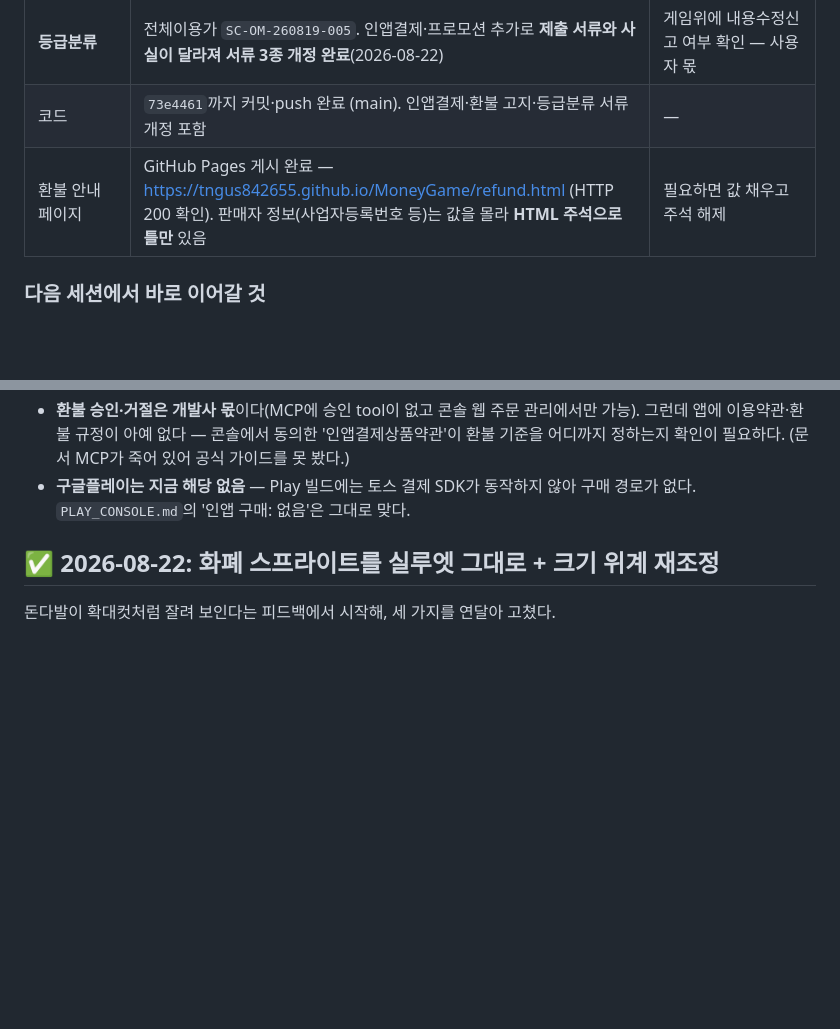
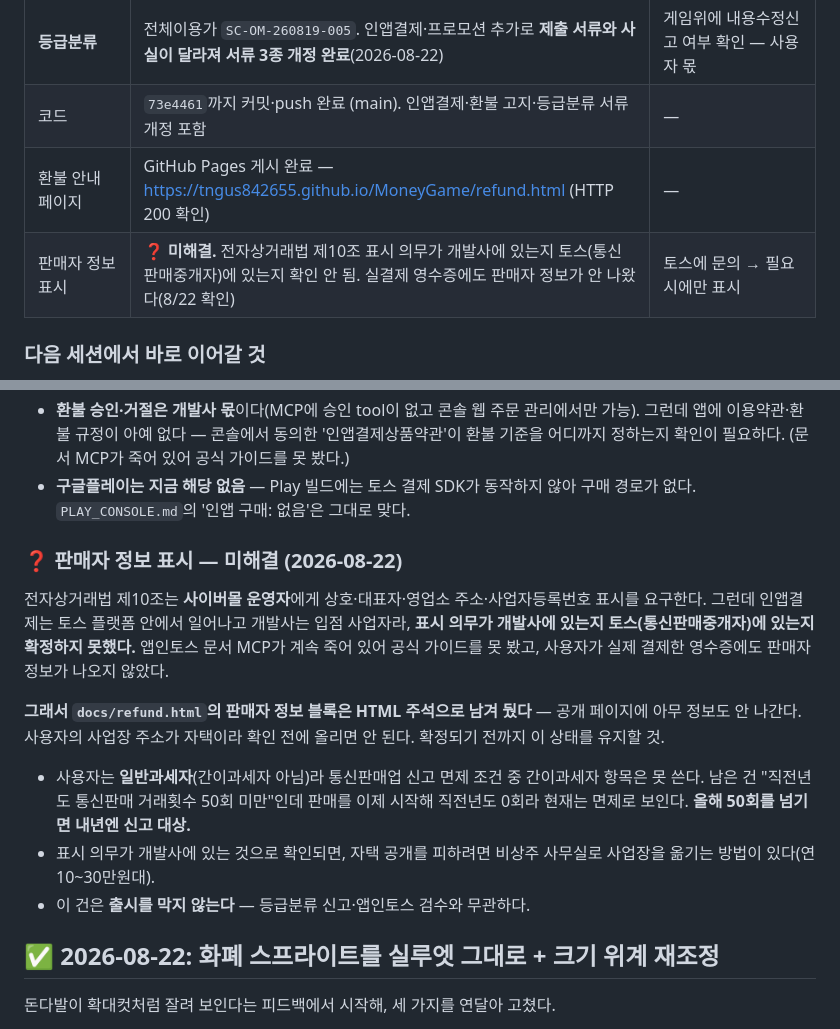
Before and after one commit to tngus842655/MoneyGame, a Markdown page: 진행상황.md, 2 parts joined by grey strips. Drawn GitHub-style; blank space fills up the shorter version.

Commit message:
진행상황: 판매자 정보 표시 의무 미해결 건 기록
전자상거래법 제10조 표시 주체가 개발사인지 토스인지 확정 못 했다.
사용자 사업장이 자택이라 확인 전까지 refund.html 판매자 정보 블록은
주석으로 유지한다.

Co-Authored-By: Claude Opus 5 <noreply@anthropic.com>

```diff
--- a/진행상황.md
+++ b/진행상황.md
@@ -16,7 +16,8 @@
 | **번들 `20260822-19`** | **`REVIEWING`** (검수 요청 완료, 8/22). 인앱결제 + `-17`의 화폐 실사 그래픽·조작감·5회 상향까지 전부 포함. 실기기 결제 검증도 끝냄 | 결과 대기 → 승인 시 출시, 반려 시 `rejectMessages` 확인 |
 | **등급분류** | 전체이용가 `SC-OM-260819-005`. 인앱결제·프로모션 추가로 **제출 서류와 사실이 달라져 서류 3종 개정 완료**(2026-08-22) | 게임위에 내용수정신고 여부 확인 — 사용자 몫 |
 | 코드 | `73e4461`까지 커밋·push 완료 (main). 인앱결제·환불 고지·등급분류 서류 개정 포함 | — |
-| 환불 안내 페이지 | GitHub Pages 게시 완료 — <https://tngus842655.github.io/MoneyGame/refund.html> (HTTP 200 확인). 판매자 정보(사업자등록번호 등)는 값을 몰라 **HTML 주석으로 틀만** 있음 | 필요하면 값 채우고 주석 해제 |
+| 환불 안내 페이지 | GitHub Pages 게시 완료 — <https://tngus842655.github.io/MoneyGame/refund.html> (HTTP 200 확인) | — |
+| 판매자 정보 표시 | ❓ **미해결.** 전자상거래법 제10조 표시 의무가 개발사에 있는지 토스(통신판매중개자)에 있는지 확인 안 됨. 실결제 영수증에도 판매자 정보가 안 나왔다(8/22 확인) | 토스에 문의 → 필요 시에만 표시 |
 
 ### 다음 세션에서 바로 이어갈 것
 
@@ -155,6 +156,25 @@
   죽어 있어 공식 가이드를 못 봤다.)
 - **구글플레이는 지금 해당 없음** — Play 빌드에는 토스 결제 SDK가 동작하지 않아
   구매 경로가 없다. `PLAY_CONSOLE.md`의 '인앱 구매: 없음'은 그대로 맞다.
+
+### ❓ 판매자 정보 표시 — 미해결 (2026-08-22)
+
+전자상거래법 제10조는 **사이버몰 운영자**에게 상호·대표자·영업소 주소·사업자등록번호
+표시를 요구한다. 그런데 인앱결제는 토스 플랫폼 안에서 일어나고 개발사는 입점 사업자라,
+**표시 의무가 개발사에 있는지 토스(통신판매중개자)에 있는지 확정하지 못했다.**
+앱인토스 문서 MCP가 계속 죽어 있어 공식 가이드를 못 봤고, 사용자가 실제 결제한
+영수증에도 판매자 정보가 나오지 않았다.
+
+**그래서 `docs/refund.html`의 판매자 정보 블록은 HTML 주석으로 남겨 뒀다** — 공개
+페이지에 아무 정보도 안 나간다. 사용자의 사업장 주소가 자택이라 확인 전에 올리면
+안 된다. 확정되기 전까지 이 상태를 유지할 것.
+
+- 사용자는 **일반과세자**(간이과세자 아님)라 통신판매업 신고 면제 조건 중 간이과세자
+  항목은 못 쓴다. 남은 건 "직전년도 통신판매 거래횟수 50회 미만"인데 판매를 이제
+  시작해 직전년도 0회라 현재는 면제로 보인다. **올해 50회를 넘기면 내년엔 신고 대상.**
+- 표시 의무가 개발사에 있는 것으로 확인되면, 자택 공개를 피하려면 비상주 사무실로
+  사업장을 옮기는 방법이 있다(연 10~30만원대).
+- 이 건은 **출시를 막지 않는다** — 등급분류 신고·앱인토스 검수와 무관하다.
 
 ## ✅ 2026-08-22: 화폐 스프라이트를 실루엣 그대로 + 크기 위계 재조정
 
```
